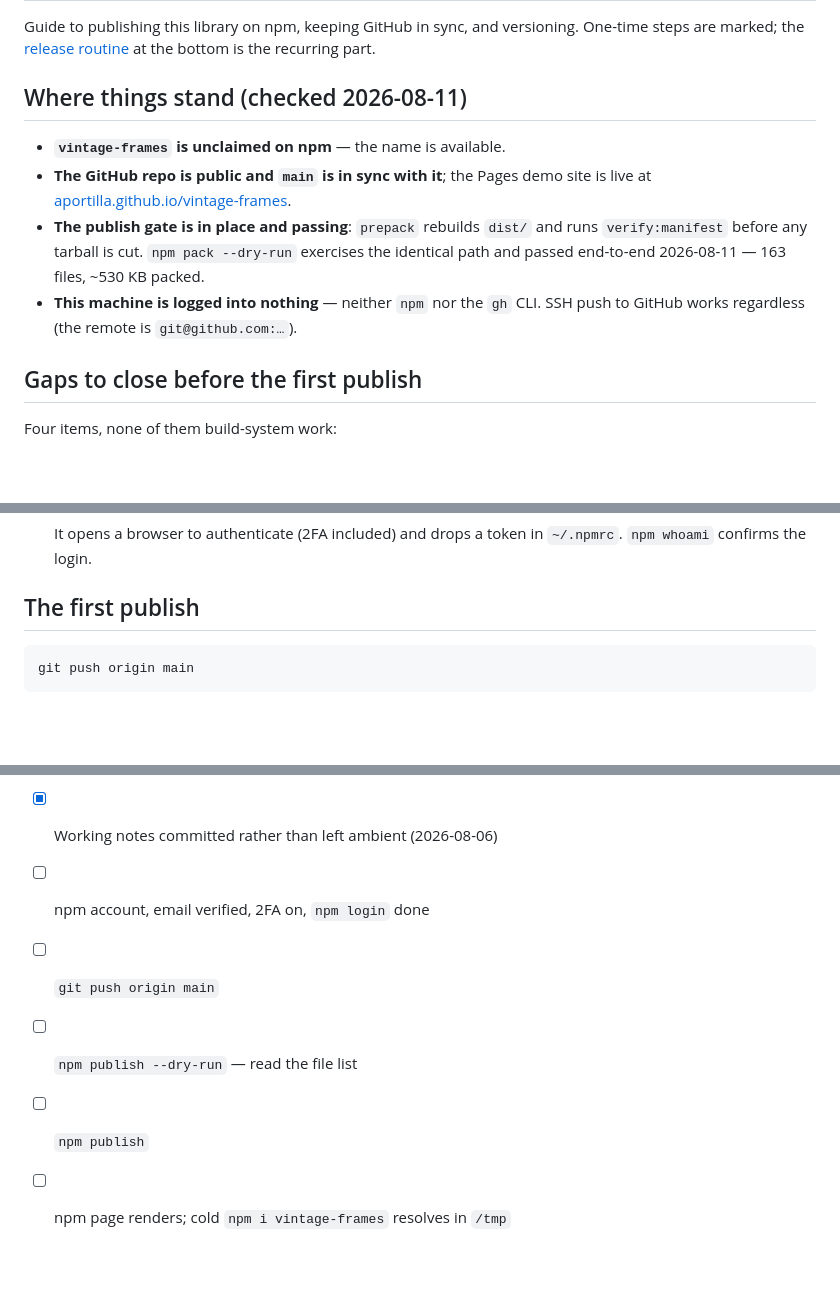
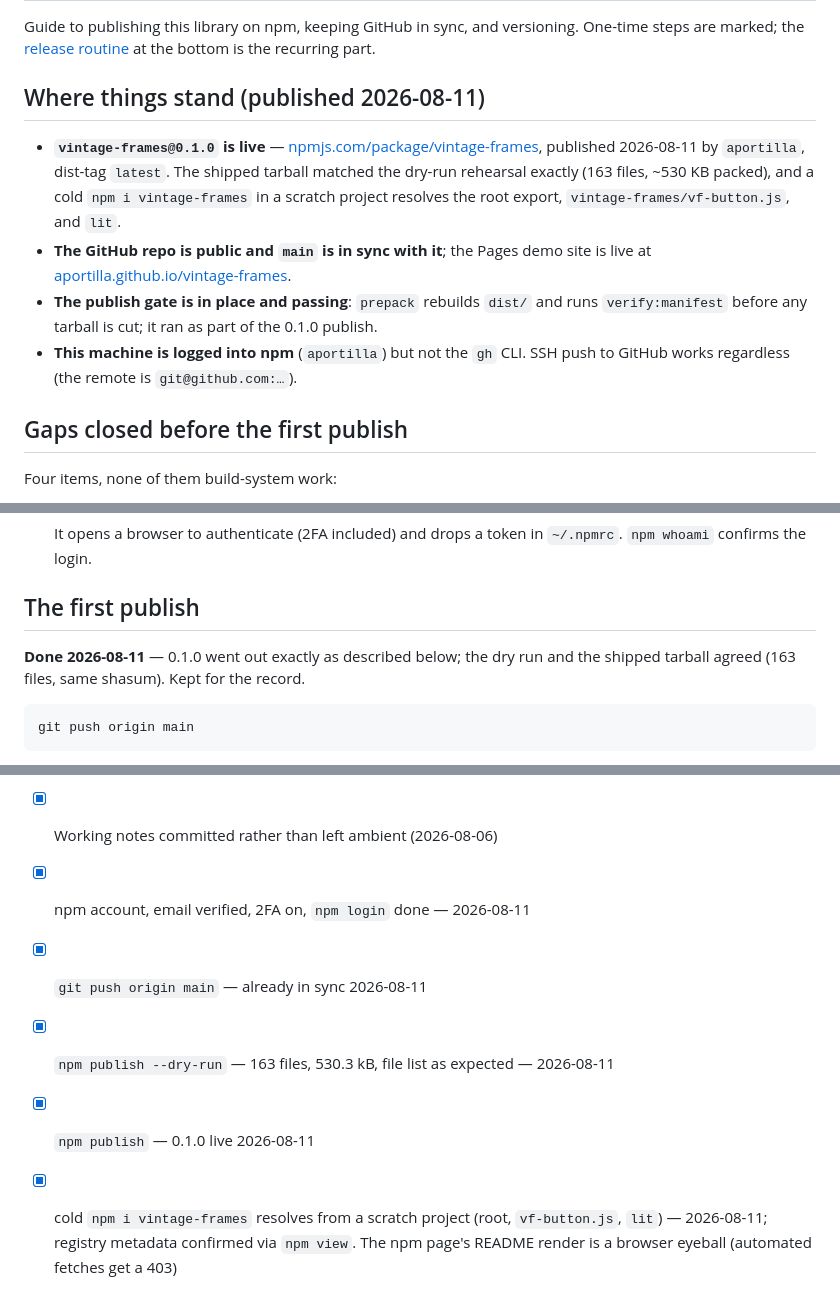
Before and after one commit to aportilla/vintage-frames, a Markdown page: docs/PUBLISHING.md, 3 parts joined by grey strips. Rendered like a GitHub page; blank space fills up the shorter version.

Commit message:
Docs: record the first npm publish — 0.1.0 is live

````diff
--- a/docs/PUBLISHING.md
+++ b/docs/PUBLISHING.md
@@ -4,19 +4,23 @@ Guide to publishing this library on npm, keeping GitHub in sync, and
 versioning. One-time steps are marked; the
 [release routine](#the-release-routine) at the bottom is the recurring part.
 
-## Where things stand (checked 2026-08-11)
+## Where things stand (published 2026-08-11)
 
-- **`vintage-frames` is unclaimed on npm** — the name is available.
+- **`vintage-frames@0.1.0` is live** —
+  [npmjs.com/package/vintage-frames](https://www.npmjs.com/package/vintage-frames),
+  published 2026-08-11 by `aportilla`, dist-tag `latest`. The shipped tarball
+  matched the dry-run rehearsal exactly (163 files, ~530 KB packed), and a
+  cold `npm i vintage-frames` in a scratch project resolves the root export,
+  `vintage-frames/vf-button.js`, and `lit`.
 - **The GitHub repo is public and `main` is in sync with it**; the Pages demo
   site is live at [aportilla.github.io/vintage-frames](https://aportilla.github.io/vintage-frames/).
 - **The publish gate is in place and passing**: `prepack` rebuilds `dist/` and
-  runs `verify:manifest` before any tarball is cut. `npm pack --dry-run`
-  exercises the identical path and passed end-to-end 2026-08-11 — 163 files,
-  ~530 KB packed.
-- **This machine is logged into nothing** — neither `npm` nor the `gh` CLI.
+  runs `verify:manifest` before any tarball is cut; it ran as part of the
+  0.1.0 publish.
+- **This machine is logged into npm** (`aportilla`) but not the `gh` CLI.
   SSH push to GitHub works regardless (the remote is `git@github.com:…`).
 
-## Gaps to close before the first publish
+## Gaps closed before the first publish
 
 Four items, none of them build-system work:
 
@@ -94,6 +100,9 @@ file, no machinery, `docs/` for the manual.
    `~/.npmrc`. `npm whoami` confirms the login.
 
 ## The first publish
+
+**Done 2026-08-11** — 0.1.0 went out exactly as described below; the dry run
+and the shipped tarball agreed (163 files, same shasum). Kept for the record.
 
 ```sh
 git push origin main
@@ -211,8 +220,8 @@ Skip all of this for 0.1.0:
 - [x] consumer-facing README shared by GitHub and npm; the manual split into `docs/` — 2026-08-11
 - [ ] Apple-artwork **distribution** decision — closed for the two embedded faces: the kit ships its own re-drawn strikes as `VF Display`/`VF Body` (naming 2026-08-08, manifest-authored artwork 2026-08-11), crediting Susan Kare and Apple as the original designers. Still open: `fonts/imported/` is tracked and served from the demo site, so the repo distributes ~80 genuine Apple strikes under their original names — outside the npm tarball, but public; demo caution-icon provenance noted (repo/demo pages only — it doesn't ship)
 - [x] Working notes committed rather than left ambient (2026-08-06)
-- [ ] npm account, email verified, 2FA on, `npm login` done
-- [ ] `git push origin main`
-- [ ] `npm publish --dry-run` — read the file list
-- [ ] `npm publish`
-- [ ] npm page renders; cold `npm i vintage-frames` resolves in `/tmp`
+- [x] npm account, email verified, 2FA on, `npm login` done — 2026-08-11
+- [x] `git push origin main` — already in sync 2026-08-11
+- [x] `npm publish --dry-run` — 163 files, 530.3 kB, file list as expected — 2026-08-11
+- [x] `npm publish` — 0.1.0 live 2026-08-11
+- [x] cold `npm i vintage-frames` resolves from a scratch project (root, `vf-button.js`, `lit`) — 2026-08-11; registry metadata confirmed via `npm view`. The npm page's README render is a browser eyeball (automated fetches get a 403)
````
Also changed, not shown: other parts of docs/PUBLISHING.md (+2 -0 lines).
